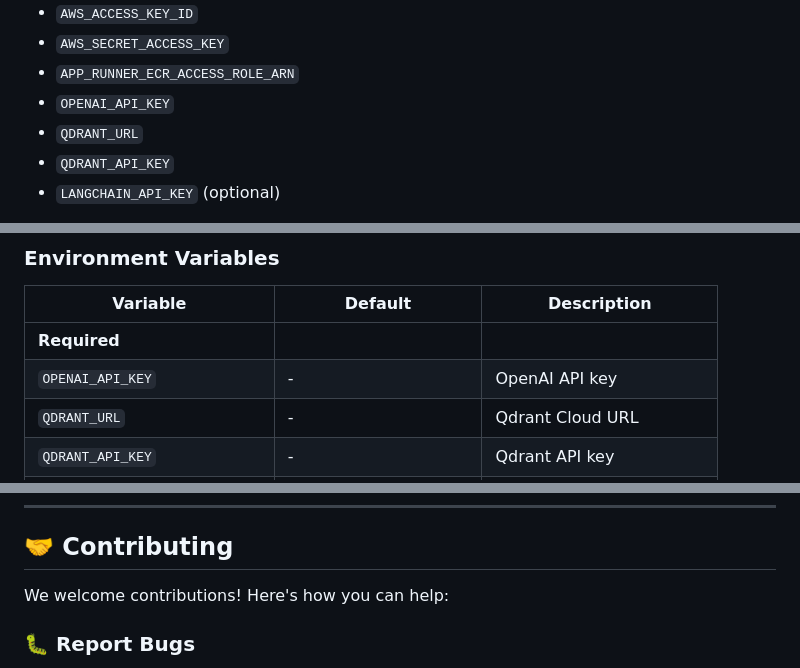
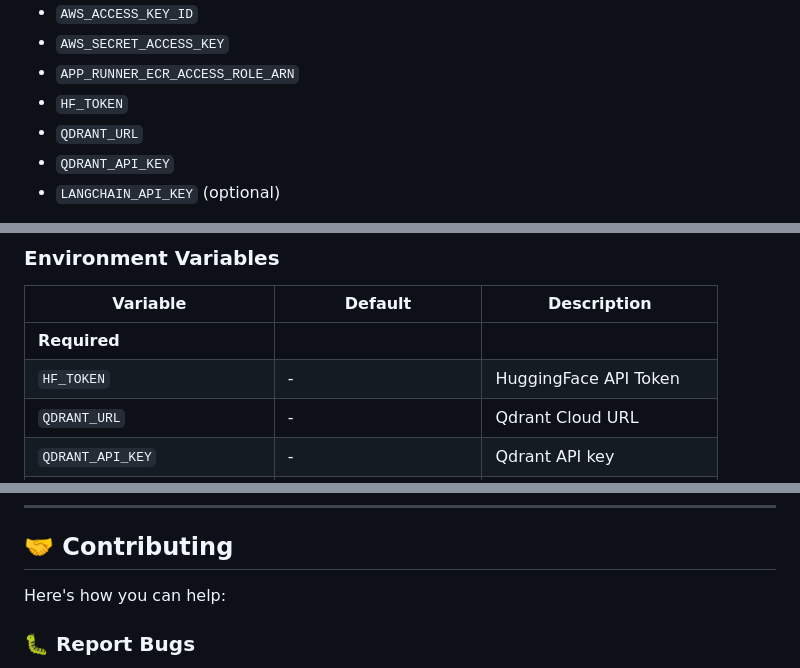
Before and after one commit to radhikajindal13/DocSenseAI, a Markdown page: README.md, 3 parts joined by grey strips. Rendered like a GitHub page.

```diff
--- a/README.md
+++ b/README.md
@@ -332,7 +332,7 @@ Add these secrets in: `Settings → Secrets and variables → Actions`
 - `AWS_ACCESS_KEY_ID`
 - `AWS_SECRET_ACCESS_KEY`
 - `APP_RUNNER_ECR_ACCESS_ROLE_ARN`
-- `OPENAI_API_KEY`
+- `HF_TOKEN`
 - `QDRANT_URL`
 - `QDRANT_API_KEY`
 - `LANGCHAIN_API_KEY` (optional)
@@ -411,7 +411,7 @@ uv run mypy app/
 | Variable | Default | Description |
 |----------|---------|-------------|
 | **Required** |||
-| `OPENAI_API_KEY` | - | OpenAI API key |
+| `HF_TOKEN` | - | HuggingFace API Token |
 | `QDRANT_URL` | - | Qdrant Cloud URL |
 | `QDRANT_API_KEY` | - | Qdrant API key |
 | **Document Processing** |||
@@ -525,7 +525,7 @@ Deploys to AWS on push to `main`:
 
 ## 🤝 Contributing
 
-We welcome contributions! Here's how you can help:
+Here's how you can help:
 
 ### 🐛 Report Bugs
 
```
Also changed, not shown: other parts of README.md (+13 -16 lines).
